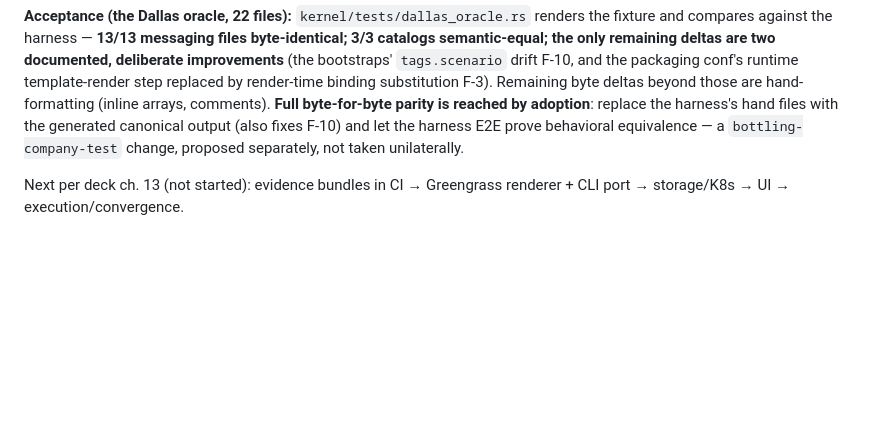
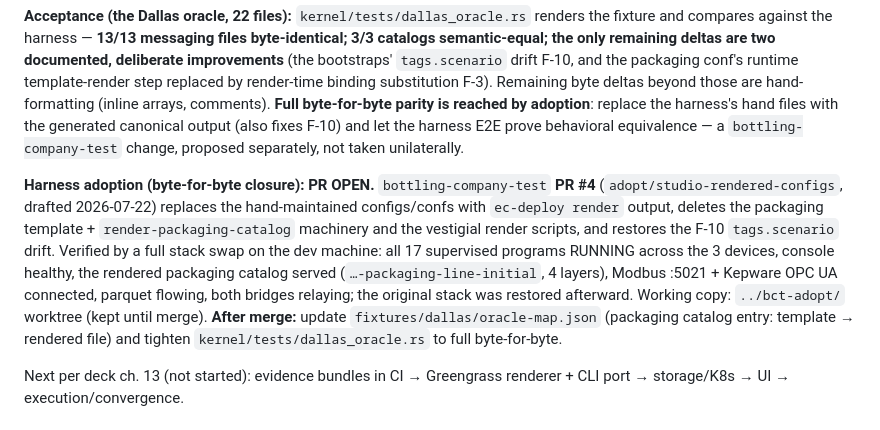
Before and after one commit to edgecommons/deployment-studio, a Markdown page: PLAN.md, the part around the change. Drawn GitHub-style; blank space fills up the shorter version.

Commit message:
PLAN: harness-adoption PR #4 open (swap-verified); post-merge oracle follow-up noted
Co-Authored-By: Claude Fable 5 <noreply@anthropic.com>
Claude-Session: https://claude.ai/code/session_01LsX7cWVGLszurNYMVwMJGo

```diff
--- a/PLAN.md
+++ b/PLAN.md
@@ -69,6 +69,18 @@ substitution F-3). Remaining byte deltas beyond those are hand-formatting (inlin
 generated canonical output (also fixes F-10) and let the harness E2E prove behavioral equivalence —
 a `bottling-company-test` change, proposed separately, not taken unilaterally.
 
+**Harness adoption (byte-for-byte closure): PR OPEN.**
+`bottling-company-test` **PR #4** (`adopt/studio-rendered-configs`, drafted 2026-07-22) replaces the
+hand-maintained configs/confs with `ec-deploy render` output, deletes the packaging template +
+`render-packaging-catalog` machinery and the vestigial render scripts, and restores the F-10
+`tags.scenario` drift. Verified by a full stack swap on the dev machine: all 17 supervised programs
+RUNNING across the 3 devices, console healthy, the rendered packaging catalog served
+(`…-packaging-line-initial`, 4 layers), Modbus :5021 + Kepware OPC UA connected, parquet flowing,
+both bridges relaying; the original stack was restored afterward. Working copy: `../bct-adopt/`
+worktree (kept until merge). **After merge:** update `fixtures/dallas/oracle-map.json` (packaging
+catalog entry: template → rendered file) and tighten `kernel/tests/dallas_oracle.rs` to full
+byte-for-byte.
+
 Next per deck ch. 13 (not started): evidence bundles in CI → Greengrass renderer + CLI port →
 storage/K8s → UI → execution/convergence.
 
```
